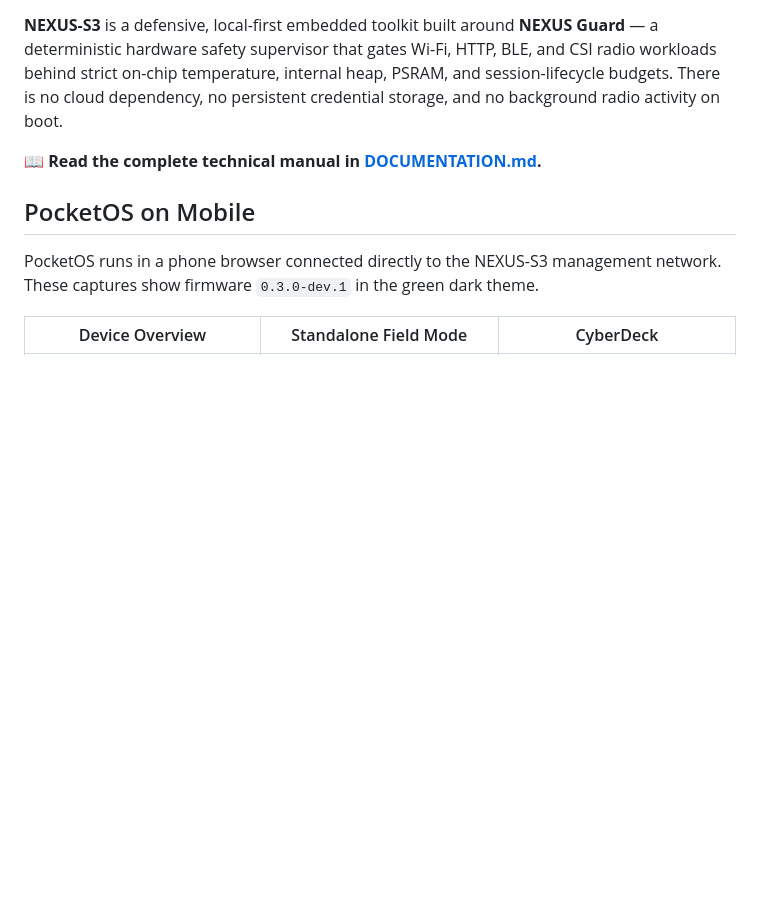
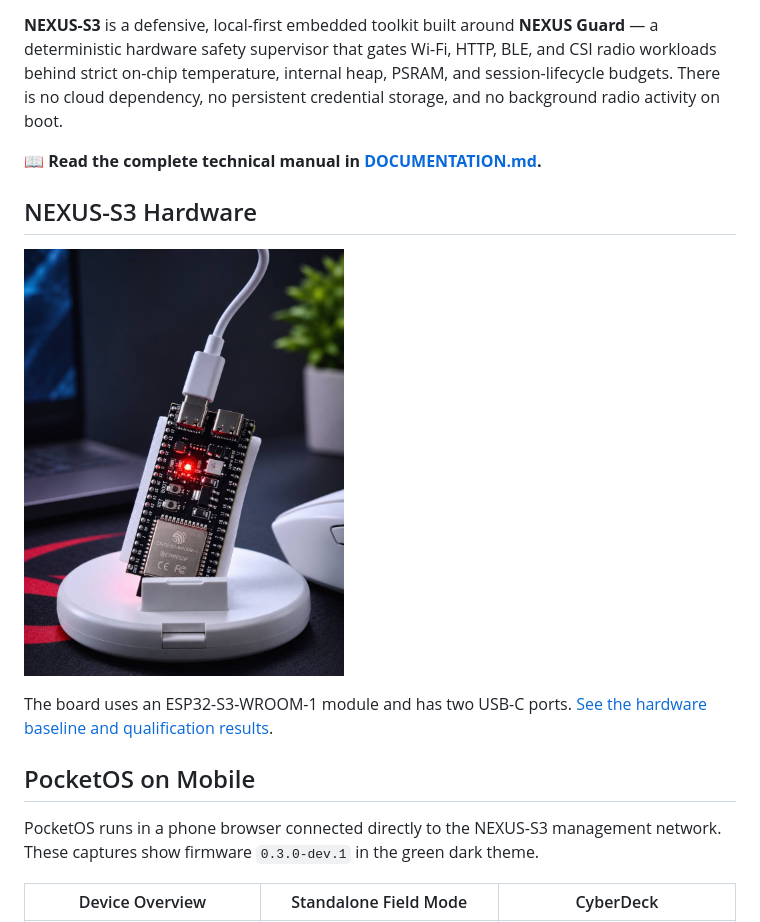
Before and after one commit to zyf3rr3r/NEXUS-GUARD, a Markdown page: README.md, the part around the change. Drawn GitHub-style; pictures changed too: docs/images/nexus-s3-board.jpg (added); blank space fills up the shorter version.

Commit message:
Show the NEXUS-S3 development board

```diff
--- a/README.md
+++ b/README.md
@@ -11,6 +11,12 @@
 **NEXUS-S3** is a defensive, local-first embedded toolkit built around **NEXUS Guard** — a deterministic hardware safety supervisor that gates Wi-Fi, HTTP, BLE, and CSI radio workloads behind strict on-chip temperature, internal heap, PSRAM, and session-lifecycle budgets. There is no cloud dependency, no persistent credential storage, and no background radio activity on boot.
 
 📖 **Read the complete technical manual in [DOCUMENTATION.md](DOCUMENTATION.md).**
+
+## NEXUS-S3 Hardware
+
+<a href="docs/images/nexus-s3-board.jpg"><img src="docs/images/nexus-s3-board.jpg" width="320" alt="ESP32-S3 development board on a white stand with a USB-C cable connected, a red LED lit, and BOOT and RST buttons visible"></a>
+
+The board uses an ESP32-S3-WROOM-1 module and has two USB-C ports. [See the hardware baseline and qualification results](docs/hardware-baseline.md).
 
 ## PocketOS on Mobile
 
```
Also changed, not shown: docs/hardware-baseline.md (+2 -0 lines).
